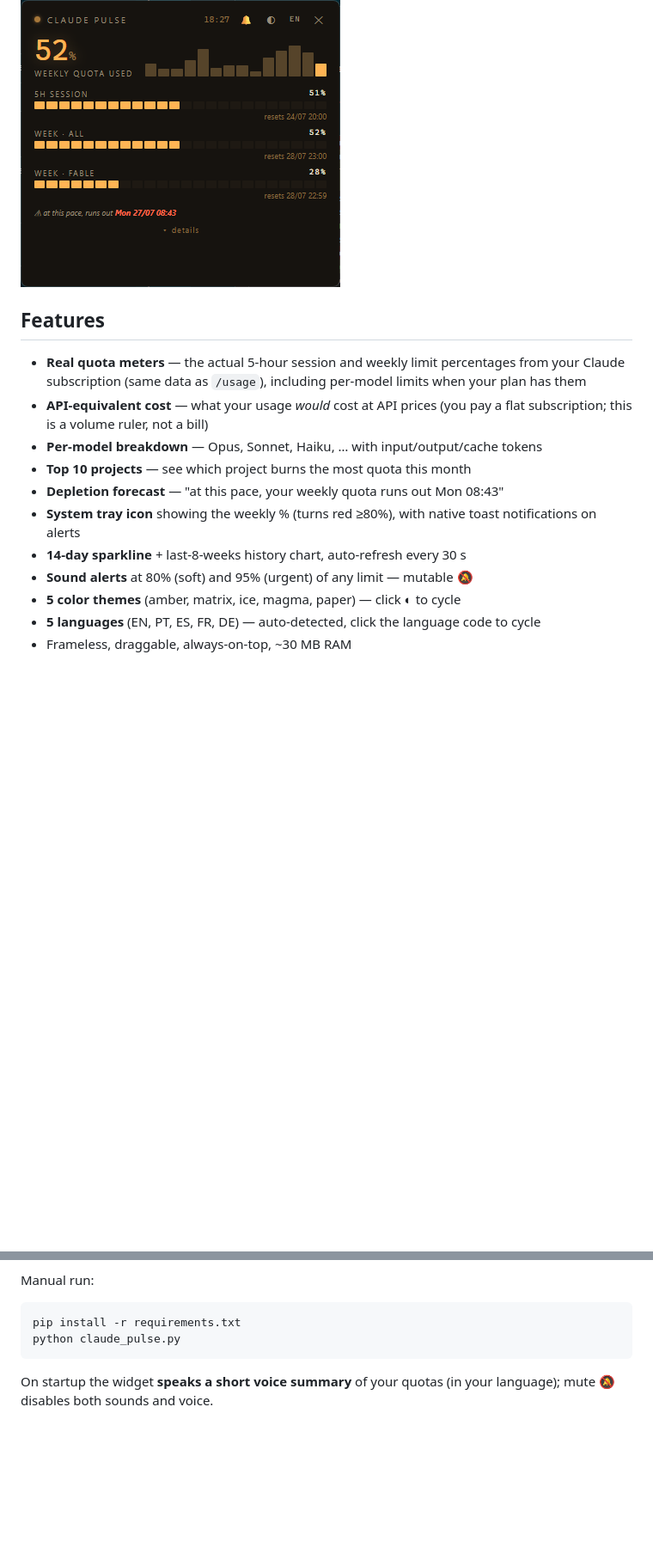
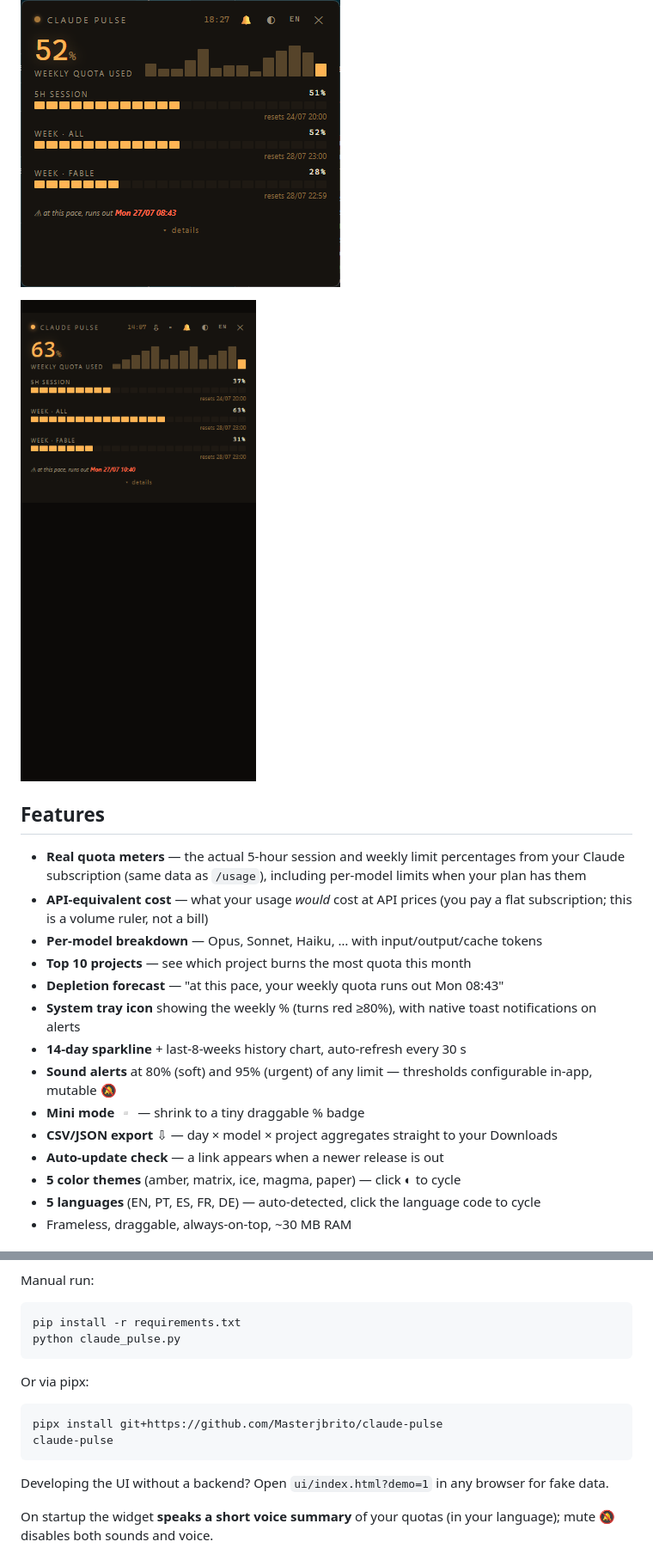
Before and after one commit to Masterjbrito/claude-pulse, a Markdown page: README.md, 2 parts joined by grey strips. Shown at 86% size. Rendered like a GitHub page; pictures changed too: docs/demo.gif (added); blank space fills up the shorter version.

Commit message:
v1.2: mini mode, CSV/JSON export, configurable alert thresholds, auto-update check, demo mode, CI, pipx packaging, badges + demo GIF

````diff
--- a/README.md
+++ b/README.md
@@ -5,6 +10,8 @@ A tiny always-on-top desktop widget for Windows that monitors your **Claude Code
 > **English** · [Português](#-português) · [Español](#-español) · [Français](#-français) · [Deutsch](#-deutsch)
 
 ![Claude Pulse — real quota meters, per-model limits and depletion forecast](docs/screenshot.png)
+
+![Demo — compact, expanded, themes and mini mode](docs/demo.gif)
 
 
 ## Features
@@ -16,7 +23,10 @@ A tiny always-on-top desktop widget for Windows that monitors your **Claude Code
 - **Depletion forecast** — "at this pace, your weekly quota runs out Mon 08:43"
 - **System tray icon** showing the weekly % (turns red ≥80%), with native toast notifications on alerts
 - **14-day sparkline** + last-8-weeks history chart, auto-refresh every 30 s
-- **Sound alerts** at 80% (soft) and 95% (urgent) of any limit — mutable 🔕
+- **Sound alerts** at 80% (soft) and 95% (urgent) of any limit — thresholds configurable in-app, mutable 🔕
+- **Mini mode** ▫ — shrink to a tiny draggable % badge
+- **CSV/JSON export** ⇩ — day × model × project aggregates straight to your Downloads
+- **Auto-update check** — a link appears when a newer release is out
 - **5 color themes** (amber, matrix, ice, magma, paper) — click ◐ to cycle
 - **5 languages** (EN, PT, ES, FR, DE) — auto-detected, click the language code to cycle
 - Frameless, draggable, always-on-top, ~30 MB RAM
@@ -38,6 +48,15 @@ Manual run:
 pip install -r requirements.txt
 python claude_pulse.py
 ```
+
+Or via pipx:
+
+```bash
+pipx install git+https://github.com/Masterjbrito/claude-pulse
+claude-pulse
+```
+
+Developing the UI without a backend? Open `ui/index.html?demo=1` in any browser for fake data.
 
 On startup the widget **speaks a short voice summary** of your quotas (in your language); mute 🔕 disables both sounds and voice.
 
````
Also changed, not shown: other parts of README.md (+11 -0 lines), 6 other files.
